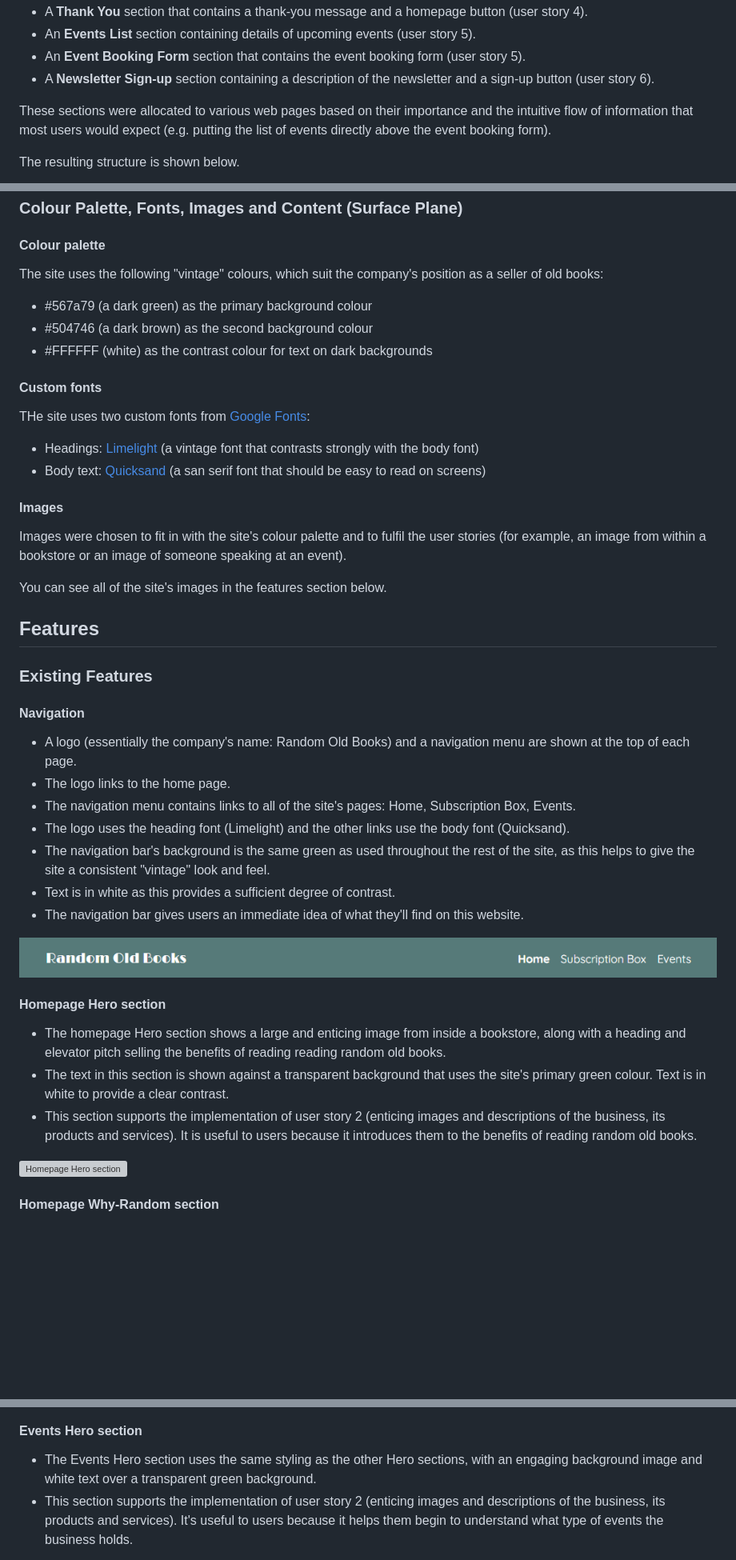
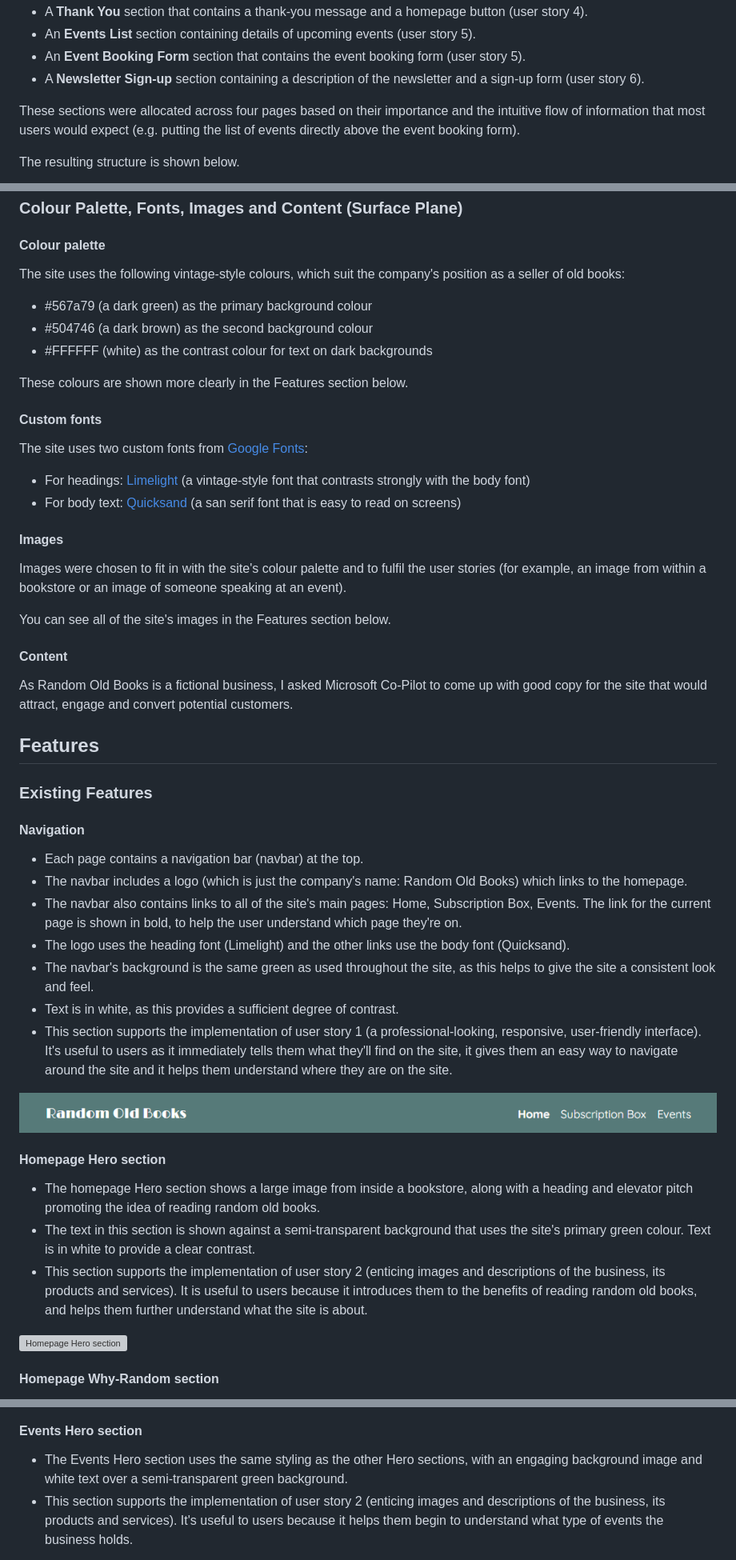
Before and after one commit to John-Kingham/random-old-books, a Markdown page: README.md, 3 parts joined by grey strips. Shown: that part at 80% size. Drawn GitHub-style; blank space fills up the shorter version; grey boxes are pictures that could not be loaded.

```diff
--- a/README.md
+++ b/README.md
@@ -73,9 +73,9 @@ To realise all of the user stories, the site has the following sections:
 - A **Thank You** section that contains a thank-you message and a homepage button (user story 4).
 - An **Events List** section containing details of upcoming events (user story 5).
 - An **Event Booking Form** section that contains the event booking form (user story 5).
-- A **Newsletter Sign-up** section containing a description of the newsletter and a sign-up button (user story 6).
+- A **Newsletter Sign-up** section containing a description of the newsletter and a sign-up form (user story 6).
 
-These sections were allocated to various web pages based on their importance and the intuitive flow of information that most users would expect (e.g. putting the list of events directly above the event booking form).
+These sections were allocated across four pages based on their importance and the intuitive flow of information that most users would expect (e.g. putting the list of events directly above the event booking form).
 
 The resulting structure is shown below.
 
@@ -108,24 +108,30 @@ Click on the links below to see an image of each wireframe.
 
 #### Colour palette
 
-The site uses the following "vintage" colours, which suit the company's position as a seller of old books:
+The site uses the following vintage-style colours, which suit the company's position as a seller of old books:
 
 - #567a79 (a dark green) as the primary background colour
 - #504746 (a dark brown) as the second background colour
 - #FFFFFF (white) as the contrast colour for text on dark backgrounds
 
+These colours are shown more clearly in the Features section below.
+
 #### Custom fonts
 
-THe site uses two custom fonts from [Google Fonts](https://fonts.google.com/):
+The site uses two custom fonts from [Google Fonts](https://fonts.google.com/):
 
-- Headings: [Limelight](https://fonts.google.com/specimen/Limelight) (a vintage font that contrasts strongly with the body font)
-- Body text: [Quicksand](https://fonts.google.com/specimen/Quicksand) (a san serif font that should be easy to read on screens)
+- For headings: [Limelight](https://fonts.google.com/specimen/Limelight) (a vintage-style font that contrasts strongly with the body font)
+- For body text: [Quicksand](https://fonts.google.com/specimen/Quicksand) (a san serif font that is easy to read on screens)
 
 #### Images
 
 Images were chosen to fit in with the site's colour palette and to fulfil the user stories (for example, an image from within a bookstore or an image of someone speaking at an event).
 
-You can see all of the site's images in the features section below.
+You can see all of the site's images in the Features section below.
+
+#### Content
+
+As Random Old Books is a fictional business, I asked Microsoft Co-Pilot to come up with good copy for the site that would attract, engage and convert potential customers.
 
 ## Features
 
@@ -133,21 +139,21 @@ You can see all of the site's images in the features section below.
 
 #### Navigation
 
-- A logo (essentially the company's name: Random Old Books) and a navigation menu are shown at the top of each page.
-- The logo links to the home page.
-- The navigation menu contains links to all of the site's pages: Home, Subscription Box, Events.
+- Each page contains a navigation bar (navbar) at the top.
+- The navbar includes a logo (which is just the company's name: Random Old Books) which links to the homepage.
+- The navbar also contains links to all of the site's main pages: Home, Subscription Box, Events. The link for the current page is shown in bold, to help the user understand which page they're on.
 - The logo uses the heading font (Limelight) and the other links use the body font (Quicksand).
-- The navigation bar's background is the same green as used throughout the rest of the site, as this helps to give the site a consistent "vintage" look and feel.
-- Text is in white as this provides a sufficient degree of contrast.
-- The navigation bar gives users an immediate idea of what they'll find on this website.
+- The navbar's background is the same green as used throughout the site, as this helps to give the site a consistent look and feel.
+- Text is in white, as this provides a sufficient degree of contrast.
+- This section supports the implementation of user story 1 (a professional-looking, responsive, user-friendly interface). It's useful to users as it immediately tells them what they'll find on the site, it gives them an easy way to navigate around the site and it helps them understand where they are on the site.
 
 ![An image of the navigation bar](assets/docs/readme-navigation-bar.png)
 
 #### Homepage Hero section
 
-- The homepage Hero section shows a large and enticing image from inside a bookstore, along with a heading and elevator pitch selling the benefits of reading reading random old books.
-- The text in this section is shown against a transparent background that uses the site's primary green colour. Text is in white to provide a clear contrast.
-- This section supports the implementation of user story 2 (enticing images and descriptions of the business, its products and services). It is useful to users because it introduces them to the benefits of reading random old books.
+- The homepage Hero section shows a large image from inside a bookstore, along with a heading and elevator pitch promoting the idea of reading random old books.
+- The text in this section is shown against a semi-transparent background that uses the site's primary green colour. Text is in white to provide a clear contrast.
+- This section supports the implementation of user story 2 (enticing images and descriptions of the business, its products and services). It is useful to users because it introduces them to the benefits of reading random old books, and helps them further understand what the site is about.
 
 ![Homepage Hero section](assets/docs/readme-homepage-hero.png)
 
@@ -211,7 +217,7 @@ You can see all of the site's images in the features section below.
 
 #### Events Hero section
 
-- The Events Hero section uses the same styling as the other Hero sections, with an engaging background image and white text over a transparent green background.
+- The Events Hero section uses the same styling as the other Hero sections, with an engaging background image and white text over a semi-transparent green background.
 - This section supports the implementation of user story 2 (enticing images and descriptions of the business, its products and services). It's useful to users because it helps them begin to understand what type of events the business holds.
 
 ![An image of the Events Hero section](assets/docs/readme-events-hero.png)
```
Also changed, not shown: other parts of README.md (+20 -22 lines), assets/docs/readme-footer.png.
